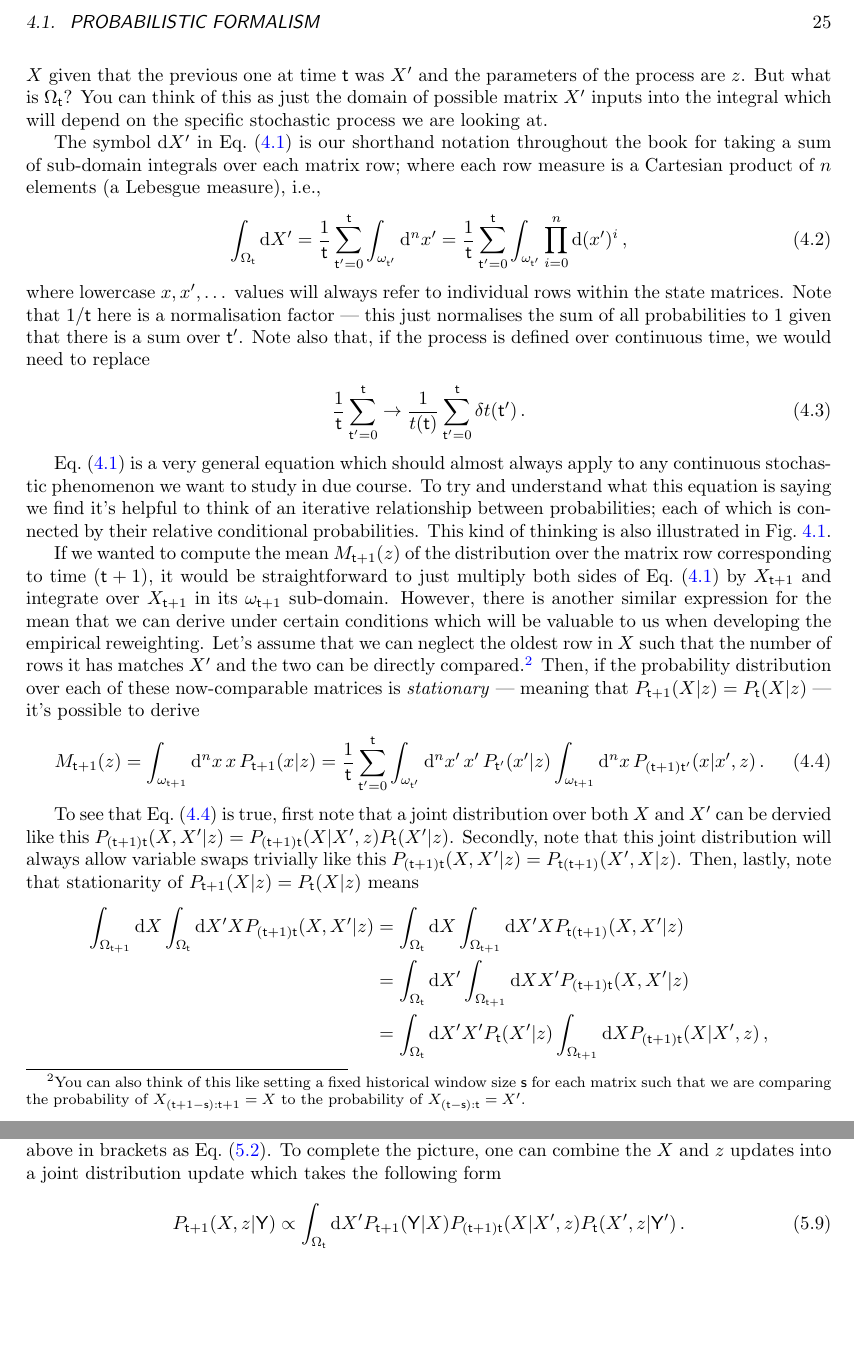
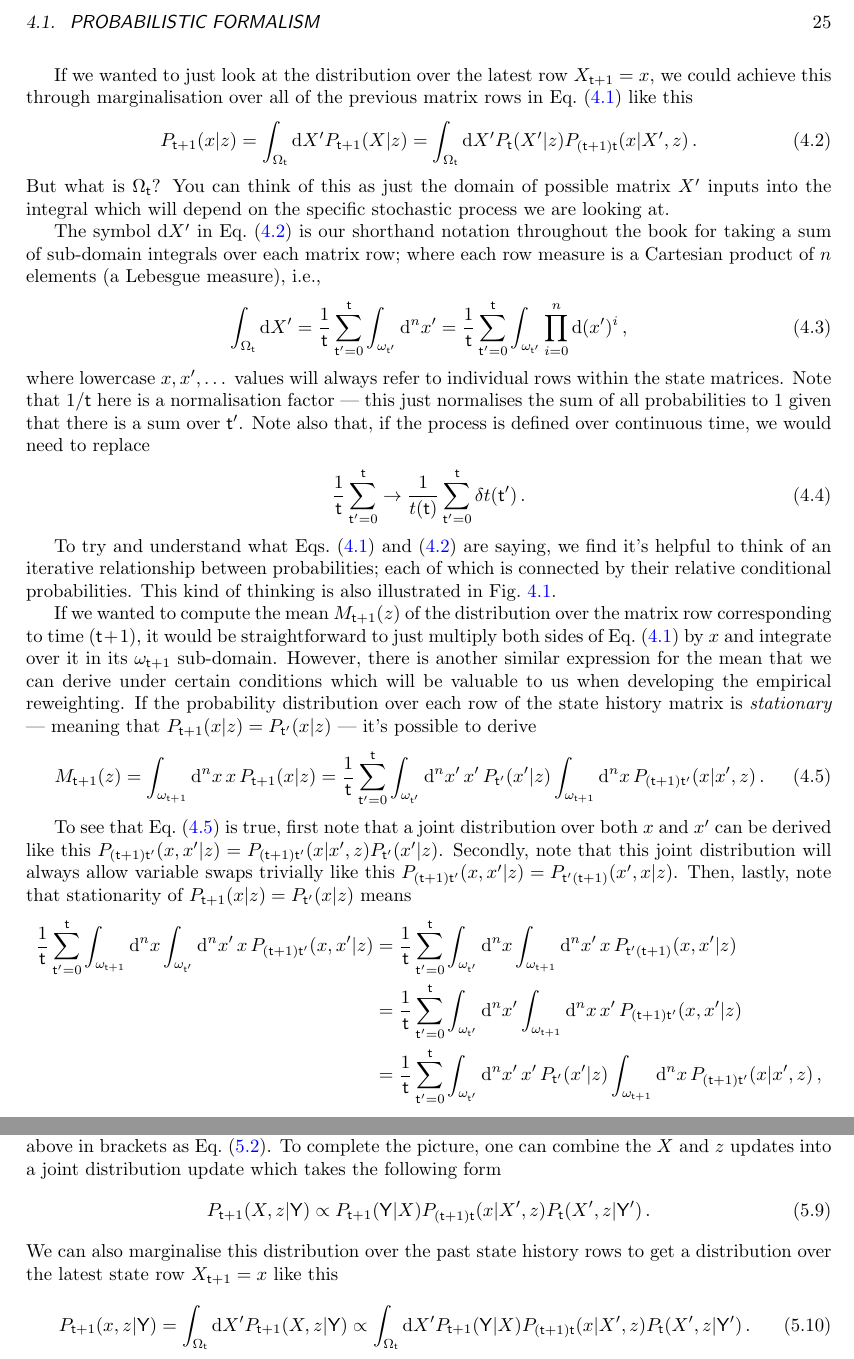
Before and after one commit to umbralcalc/worlds-of-observation, a LaTeX thesis (book.tex, which reads empirical_probabilistic_reweighting/chapter.tex, generalised_map_inference/chapter.tex): two parts of pages 31 and 43 of 83, joined at a grey line, cut so that both start at the same text, the shorter picture padded with empty space. Compiled offline with pdfLaTeX.

Commit message:
tidying up formalism and correcting conditional dependence overlap between matrices and rows

```diff
--- a/empirical_probabilistic_reweighting/chapter.tex
+++ b/empirical_probabilistic_reweighting/chapter.tex
@@ -24,8 +24,16 @@ P_{{\sf t}+1}(X\vert z) &= \int_{\Omega_{{\sf t}}}{\rm d}X' P_{{\sf t}}(X'\vert
 \end{align}
 %%
-where for the time being we are assuming the state space is continuous in each of the matrix elements and $P_{({\sf t}+1){\sf t}}(X\vert X',z)$ is the conditional probability that the matrix at time $({\sf t}+1)$ will be $X$ given that the previous one at time ${\sf t}$ was $X'$ and the parameters of the process are $z$. But what is $\Omega_{\sf t}$? You can think of this as just the domain of possible matrix $X'$ inputs into the integral which will depend on the specific stochastic process we are looking at.
+where for the time being we are assuming the state space is continuous in each of the matrix elements and $P_{({\sf t}+1){\sf t}}(x\vert X',z)$ is the conditional probability that $X_{{\sf t}+1}=x$ given that $X_{0:{\sf t}}=X'$ at time ${\sf t}$ and the parameters of the process are $z$.
 
-The symbol ${\rm d}X'$ in Eq.~(\ref{eq:master-x-cont}) is our shorthand notation throughout the book for taking a sum of sub-domain integrals over each matrix row; where each row measure is a Cartesian product of $n$ elements (a Lebesgue measure), i.e.,
+If we wanted to just look at the distribution over the latest row $X_{{\sf t}+1}=x$, we could achieve this through marginalisation over all of the previous matrix rows in Eq.~(\ref{eq:master-x-cont}) like this
+%%
+\begin{align}
+P_{{\sf t}+1}(x\vert z) = \int_{\Omega_{{\sf t}}}{\rm d}X' P_{{\sf t}+1}(X\vert z) &= \int_{\Omega_{{\sf t}}}{\rm d}X' P_{{\sf t}}(X'\vert z) P_{({\sf t}+1){\sf t}}(x\vert X',z) \label{eq:master-x-cont-latest-row} \,.
+\end{align}
+%%
+But what is $\Omega_{\sf t}$? You can think of this as just the domain of possible matrix $X'$ inputs into the integral which will depend on the specific stochastic process we are looking at.
+
+The symbol ${\rm d}X'$ in Eq.~(\ref{eq:master-x-cont-latest-row}) is our shorthand notation throughout the book for taking a sum of sub-domain integrals over each matrix row; where each row measure is a Cartesian product of $n$ elements (a Lebesgue measure), i.e.,
 %%
 \begin{align}
 \int_{\Omega_{{\sf t}}}{\rm d}X' = \frac{1}{{\sf t}}\sum_{{\sf t}'=0}^{{\sf t}} \int_{\omega_{{\sf t}'}}{\rm d}^nx' = \frac{1}{{\sf t}}\sum_{{\sf t}'=0}^{{\sf t}} \int_{\omega_{{\sf t}'}}\prod_{i=0}^n{\rm d}(x')^i \,,
@@ -38,21 +46,21 @@ where lowercase $x, x', \dots$ values will always refer to individual rows withi
 \end{align}
 %%
 
-Eq.~(\ref{eq:master-x-cont}) is a very general equation which should almost always apply to any continuous stochastic phenomenon we want to study in due course. To try and understand what this equation is saying we find it's helpful to think of an iterative relationship between probabilities; each of which is connected by their relative conditional probabilities. This kind of thinking is also illustrated in Fig.~\ref{fig:master-eqn}.
+To try and understand what Eqs.~(\ref{eq:master-x-cont}) and~(\ref{eq:master-x-cont-latest-row}) are saying, we find it's helpful to think of an iterative relationship between probabilities; each of which is connected by their relative conditional probabilities. This kind of thinking is also illustrated in Fig.~\ref{fig:master-eqn}.
 
-If we wanted to compute the mean $M_{{\sf t}+1}(z)$ of the distribution over the matrix row corresponding to time $({\sf t}+1)$, it would be straightforward to just multiply both sides of Eq.~(\ref{eq:master-x-cont}) by $X_{{\sf t}+1}$ and integrate over $X_{{\sf t}+1}$ in its $\omega_{{\sf t}+1}$ sub-domain. However, there is another similar expression for the mean that we can derive under certain conditions which will be valuable to us when developing the empirical reweighting. Let's assume that we can neglect the oldest row in $X$ such that the number of rows it has matches $X'$ and the two can be directly compared.\footnote{You can also think of this like setting a fixed historical window size ${\sf s}$ for each matrix such that we are comparing the probability of $X_{({\sf t}+1-{\sf s}):{\sf t}+1}=X$ to the probability of $X_{({\sf t}-{\sf s}):{\sf t}}=X'$.} Then, if the probability distribution over each of these now-comparable matrices is \emph{stationary} --- meaning that $P_{{\sf t}+1}(X\vert z)=P_{{\sf t}}(X\vert z)$ --- it's possible to derive
+If we wanted to compute the mean $M_{{\sf t}+1}(z)$ of the distribution over the matrix row corresponding to time $({\sf t}+1)$, it would be straightforward to just multiply both sides of Eq.~(\ref{eq:master-x-cont}) by $x$ and integrate over it in its $\omega_{{\sf t}+1}$ sub-domain. However, there is another similar expression for the mean that we can derive under certain conditions which will be valuable to us when developing the empirical reweighting. If the probability distribution over each row of the state history matrix is \emph{stationary} --- meaning that $P_{{\sf t}+1}(x\vert z)=P_{{\sf t}'}(x\vert z)$ --- it's possible to derive
 %%
 \begin{align}
 M_{{\sf t}+1}(z) &= \int_{\omega_{{\sf t}+1}}{\rm d}^nx \,x\,P_{{\sf t}+1}(x\vert z) = \frac{1}{{\sf t}}\sum_{{\sf t}'=0}^{{\sf t}}\int_{\omega_{{\sf t}'}}{\rm d}^nx' \,x'\, P_{{\sf t}'}(x'\vert z) \int_{\omega_{{\sf t}+1}}{\rm d}^nx\, P_{({\sf t}+1){\sf t}'}(x\vert x',z) \label{eq:stationary-mean-estimator}\,.
 \end{align}
 %%
 
-To see that Eq.~(\ref{eq:stationary-mean-estimator}) is true, first note that a joint distribution over both $X$ and $X'$ can be dervied like this $P_{({\sf t}+1){\sf t}}(X,X'\vert z)=P_{({\sf t}+1){\sf t}}(X\vert X',z)P_{{\sf t}}(X'\vert z)$. Secondly, note that this joint distribution will always allow variable swaps trivially like this $P_{({\sf t}+1){\sf t}}(X,X'\vert z)=P_{{\sf t}({\sf t}+1)}(X',X\vert z)$. Then, lastly, note that stationarity of $P_{{\sf t}+1}(X\vert z)=P_{{\sf t}}(X\vert z)$ means
+To see that Eq.~(\ref{eq:stationary-mean-estimator}) is true, first note that a joint distribution over both $x$ and $x'$ can be derived like this $P_{({\sf t}+1){\sf t}'}(x,x'\vert z)=P_{({\sf t}+1){\sf t}'}(x\vert x',z)P_{{\sf t}'}(x'\vert z)$. Secondly, note that this joint distribution will always allow variable swaps trivially like this $P_{({\sf t}+1){\sf t}'}(x,x'\vert z)=P_{{\sf t}'({\sf t}+1)}(x',x\vert z)$. Then, lastly, note that stationarity of $P_{{\sf t}+1}(x\vert z)=P_{{\sf t}'}(x\vert z)$ means
 %%
 \begin{align}
-\int_{\Omega_{{\sf t}+1}} {\rm d}X\int_{\Omega_{{\sf t}}} {\rm d}X' X P_{({\sf t}+1){\sf t}}(X,X'\vert z)&=\int_{\Omega_{{\sf t}}} {\rm d}X\int_{\Omega_{{\sf t}+1}} {\rm d}X'  X P_{{\sf t}({\sf t}+1)}(X,X'\vert z)\nonumber \\
-&=\int_{\Omega_{{\sf t}}} {\rm d}X'\int_{\Omega_{{\sf t}+1}} {\rm d}X X' P_{({\sf t}+1){\sf t}}(X,X'\vert z) \nonumber \\
-&=\int_{\Omega_{{\sf t}}} {\rm d}X' X' P_{{\sf t}}(X'\vert z)\int_{\Omega_{{\sf t}+1}} {\rm d}X P_{({\sf t}+1){\sf t}}(X\vert X', z) \nonumber \,,
+\frac{1}{{\sf t}}\sum_{{\sf t}'=0}^{{\sf t}}\int_{\omega_{{\sf t}+1}} {\rm d}^nx\int_{\omega_{{\sf t}'}} {\rm d}^nx' \,x\, P_{({\sf t}+1){\sf t}'}(x,x'\vert z)&=\frac{1}{{\sf t}}\sum_{{\sf t}'=0}^{{\sf t}}\int_{\omega_{{\sf t}'}} {\rm d}^nx\int_{\omega_{{\sf t}+1}} {\rm d}^nx' \,x\, P_{{\sf t}'({\sf t}+1)}(x,x'\vert z)\nonumber \\
+&=\frac{1}{{\sf t}}\sum_{{\sf t}'=0}^{{\sf t}}\int_{\omega_{{\sf t}'}} {\rm d}^nx'\int_{\omega_{{\sf t}+1}} {\rm d}^nx \,x'\, P_{({\sf t}+1){\sf t}'}(x,x'\vert z) \nonumber \\
+&=\frac{1}{{\sf t}}\sum_{{\sf t}'=0}^{{\sf t}}\int_{\omega_{{\sf t}'}}{\rm d}^nx' \,x'\, P_{{\sf t}'}(x'\vert z) \int_{\omega_{{\sf t}+1}}{\rm d}^nx\, P_{({\sf t}+1){\sf t}'}(x\vert x',z)\nonumber \,,
 \end{align}
 %%
 where we've used the trivial variable swap and integration variable relabelling to arrive at the second equality. Identifying Eq.~(\ref{eq:stationary-mean-estimator}) from the expression we derived above is then a simple matter of marginalising over the past matrix rows
--- a/generalised_map_inference/chapter.tex
+++ b/generalised_map_inference/chapter.tex
@@ -72,7 +72,13 @@ P_{{\sf t}+1}(z\vert {\sf Y}) = \int_{\Omega_{{\sf t}+1}} {\rm d}X \, P_{{\sf t}
 shows how the $z$ updates can occur in an iterative fashion. The reader may also recognize the factor above in brackets as Eq.~(\ref{eq:simulation-measurement}). To complete the picture, one can combine the $X$ and $z$ updates into a joint distribution update which takes the following form
 %%
 \begin{align}
-P_{{\sf t}+1}(X,z\vert {\sf Y}) &\propto \int_{\Omega_{{\sf t}}} {\rm d}X' P_{{\sf t}+1}({\sf Y}\vert X) P_{({\sf t}+1){\sf t}}(X\vert X', z) P_{{\sf t}}(X',z\vert {\sf Y}') \label{eq:x-z-update}\,.
+P_{{\sf t}+1}(X,z\vert {\sf Y}) &\propto P_{{\sf t}+1}({\sf Y}\vert X) P_{({\sf t}+1){\sf t}}(x\vert X', z) P_{{\sf t}}(X',z\vert {\sf Y}') \label{eq:x-z-update}\,.
+\end{align}
+%%
+We can also marginalise this distribution over the past state history rows to get a distribution over the latest state row $X_{{\sf t}+1}=x$ like this
+%%
+\begin{align}
+P_{{\sf t}+1}(x,z\vert {\sf Y}) &= \int_{\Omega_{{\sf t}}} {\rm d}X'P_{{\sf t}+1}(X,z\vert {\sf Y}) \propto \int_{\Omega_{{\sf t}}} {\rm d}X'P_{{\sf t}+1}({\sf Y}\vert X) P_{({\sf t}+1){\sf t}}(x\vert X', z) P_{{\sf t}}(X',z\vert {\sf Y}') \label{eq:x-z-update-latest-row} \,.
 \end{align}
 %%
 
```
Also changed, not shown: interacting_with_systems_in_general/chapter.tex (+5 -4 lines), optimising_actions_for_control_objectives/chapter.tex (+10 -7 lines), book.pdf, empirical_probabilistic_reweighting/chapter.tex (12 more changed lines), generalised_map_inference/chapter.tex (8 more changed lines).
